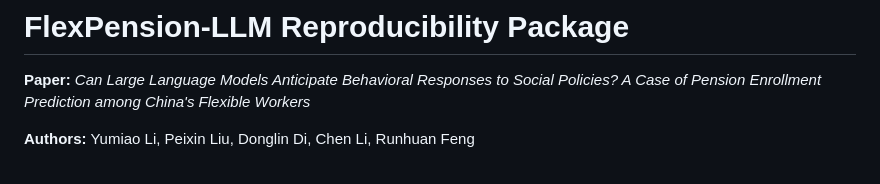
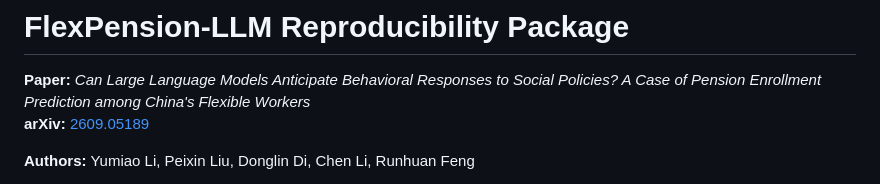
Before and after one commit to liym22/FlexPension-LLM, a Markdown page: README.md, the part around the change. Rendered like a GitHub page.

Commit message:
Add arXiv link to the paper in README
Added arXiv link for the paper in README.

```diff
--- a/README.md
+++ b/README.md
@@ -1,6 +1,7 @@
 # FlexPension-LLM Reproducibility Package
 
 **Paper:** *Can Large Language Models Anticipate Behavioral Responses to Social Policies? A Case of Pension Enrollment Prediction among China's Flexible Workers*
+**arXiv:** [2609.05189](https://arxiv.org/abs/2609.05189)
 
 **Authors:** Yumiao Li, Peixin Liu, Donglin Di, Chen Li, Runhuan Feng
 
```
